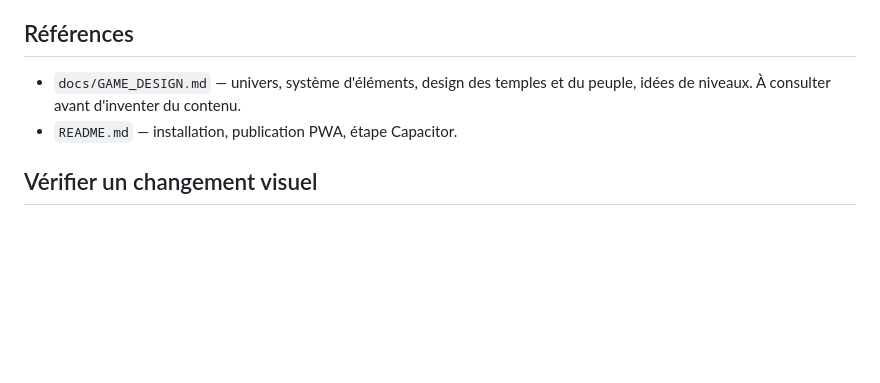
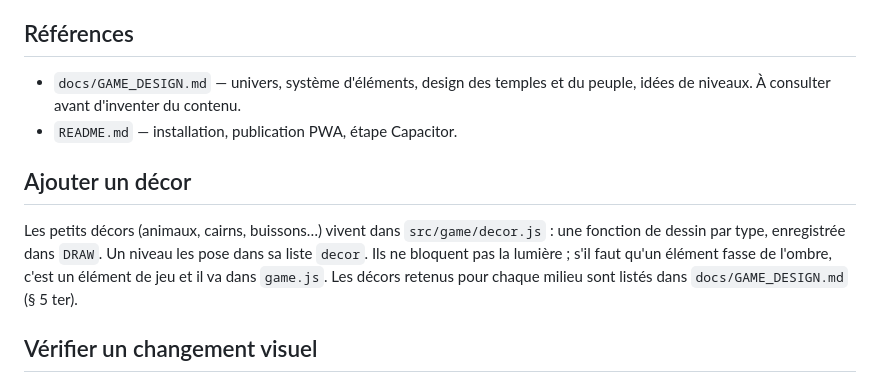
Before and after one commit to labarthejulien1-bit/Equinox, a Markdown page: CLAUDE.md, the part around the change. Rendered like a GitHub page; blank space fills up the shorter version.

```diff
--- a/CLAUDE.md
+++ b/CLAUDE.md
@@ -56,6 +56,15 @@ palette d'ombre, puis en palette de lumière dans les zones éclairées.
   du peuple, idées de niveaux. À consulter avant d'inventer du contenu.
 - `README.md` — installation, publication PWA, étape Capacitor.
 
+## Ajouter un décor
+
+Les petits décors (animaux, cairns, buissons…) vivent dans
+`src/game/decor.js` : une fonction de dessin par type, enregistrée dans
+`DRAW`. Un niveau les pose dans sa liste `decor`. Ils ne bloquent pas la
+lumière ; s'il faut qu'un élément fasse de l'ombre, c'est un élément de jeu et
+il va dans `game.js`. Les décors retenus pour chaque milieu sont listés dans
+`docs/GAME_DESIGN.md` (§ 5 ter).
+
 ## Vérifier un changement visuel
 
 Chromium et Playwright sont disponibles dans les sessions cloud. Lancer
```
Also changed, not shown: README.md (+4 -1 lines), docs/GAME_DESIGN.md (+12 -5 lines), docs/images/apercu.jpg, 6 other files.
